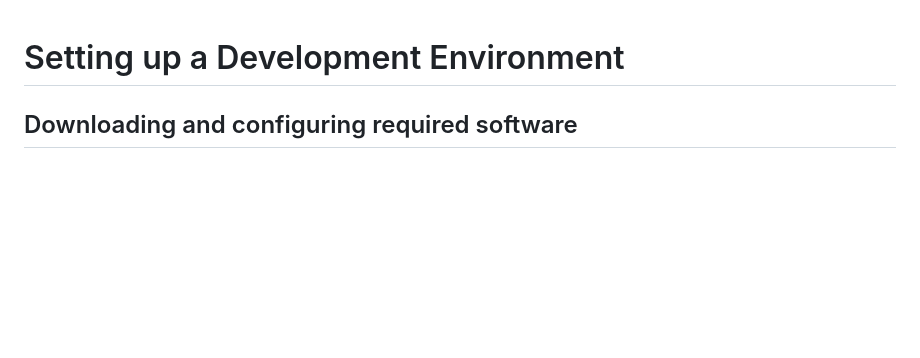
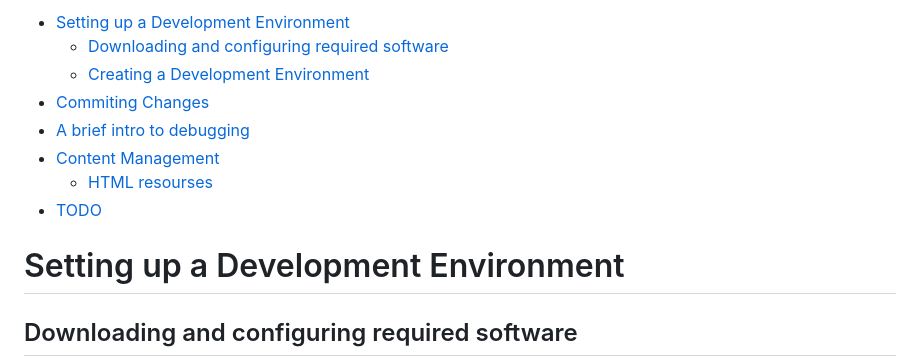
Before and after one commit to MalcolmMaclure/MalcolmMaclure.github.io, a Markdown page: README.md, the part around one of its changes. Rendered like a GitHub page; blank space fills up the shorter version.

Commit message:
automated commit

```diff
--- a/README.md
+++ b/README.md
@@ -1,3 +1,12 @@
+- [Setting up a Development Environment](#setting-up-a-development-environment)
+  * [Downloading and configuring required software](#downloading-and-configuring-required-software)
+  * [Creating a Development Environment](#creating-a-development-environment)
+- [Commiting Changes](#commiting-changes)
+- [A brief intro to debugging](#a-brief-intro-to-debugging)
+- [Content Management](#content-management)
+  * [HTML resourses](#html-resourses)
+- [TODO](#todo)
+
 # Setting up a Development Environment
 
 ## Downloading and configuring required software
```
Also changed, not shown: other parts of README.md (+1 -1 lines).
